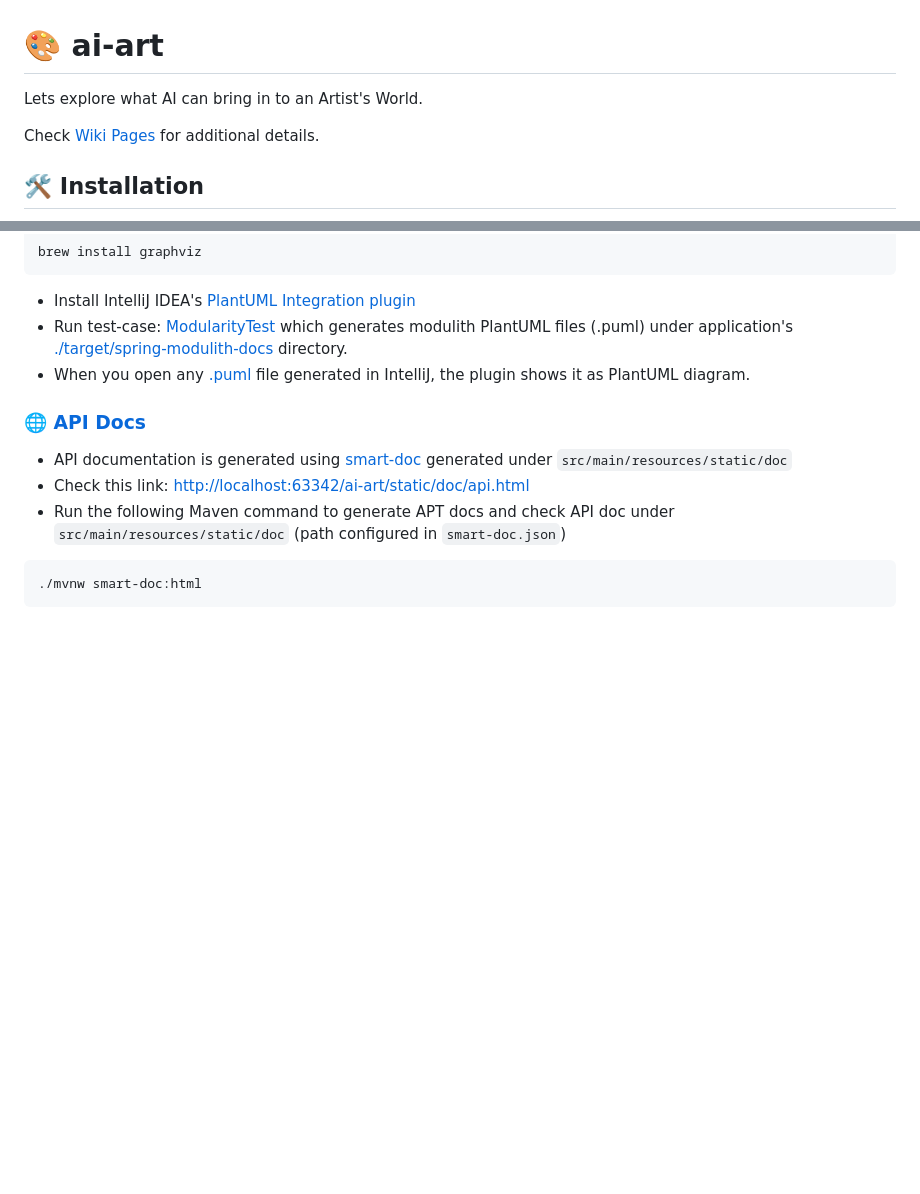
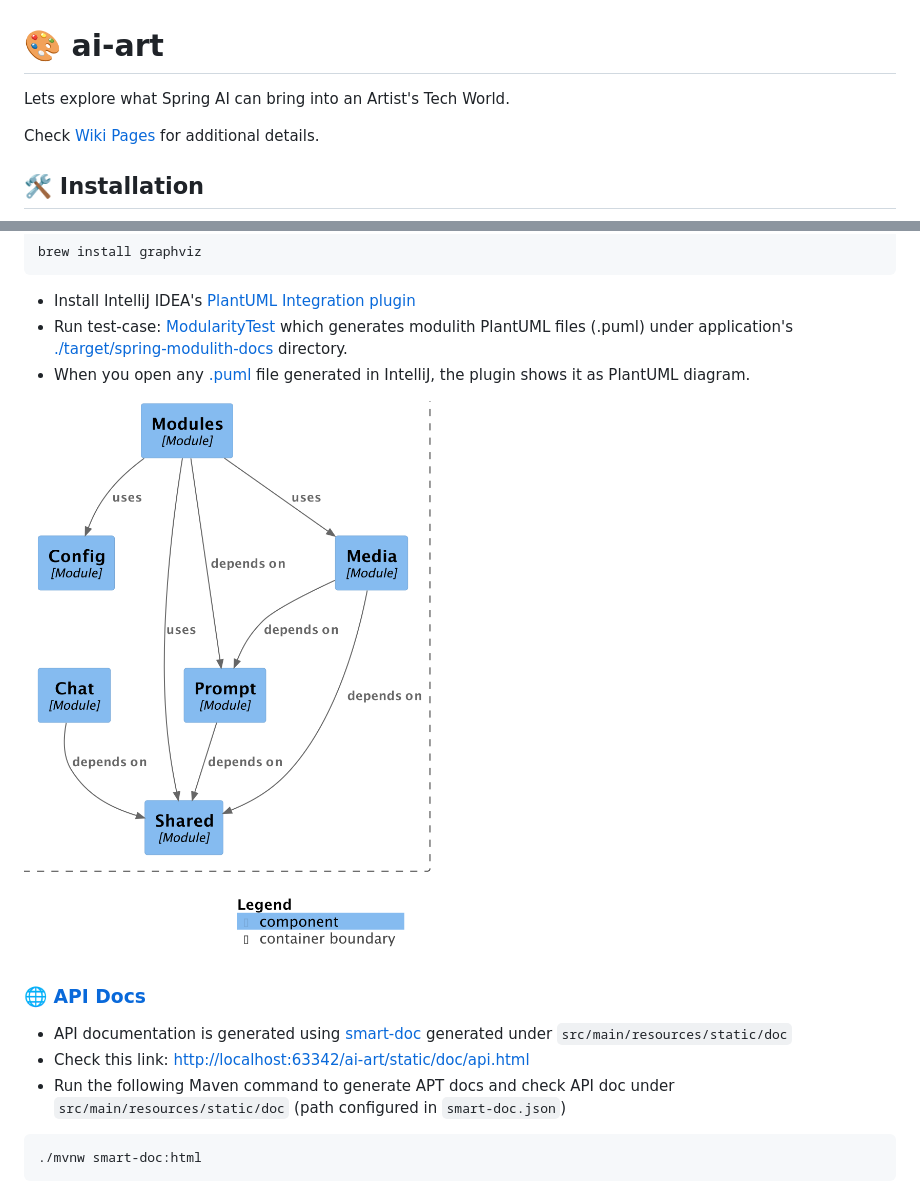
Before and after one commit to gpottepalem/ai-art, a Markdown page: README.md, 2 parts joined by grey strips. Rendered like a GitHub page; pictures changed too: ai-art-modules.png (added); blank space fills up the shorter version.

Commit message:
README includes modules diagram

```diff
--- a/README.md
+++ b/README.md
@@ -1,5 +1,5 @@
 # 🎨 ai-art
-Lets explore what AI can bring in to an Artist's World.
+Lets explore what Spring AI can bring into an Artist's Tech World.
 
 Check [Wiki Pages](https://github.com/gpottepalem/ai-art/wiki) for additional details.
 
@@ -37,6 +37,7 @@ brew install graphviz
  * When you open any [.puml](./target/spring-modulith-docs/components.puml) file generated in IntelliJ, the plugin shows
    it as PlantUML diagram.
 
+![Main Mdolues](./ai-art-modules.png)
 ### 🌐 [API Docs](https://smart-doc-group.github.io/)
 * API documentation is generated using [smart-doc](https://smart-doc-group.github.io/) generated under `src/main/resources/static/doc`
 * Check this link: [http://localhost:63342/ai-art/static/doc/api.html](http://localhost:63342/ai-art/static/doc/api.html)
```
Also changed, not shown: other parts of README.md (+7 -7 lines).
